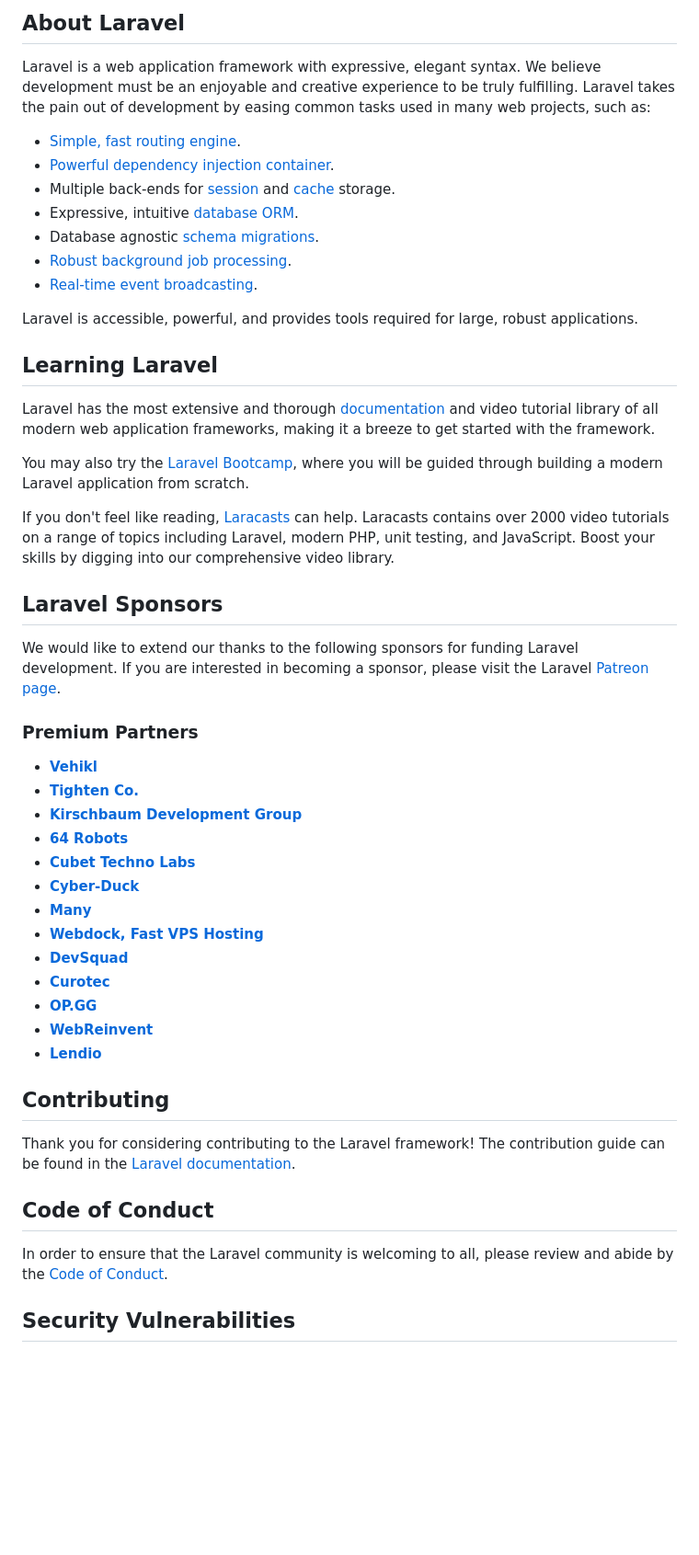
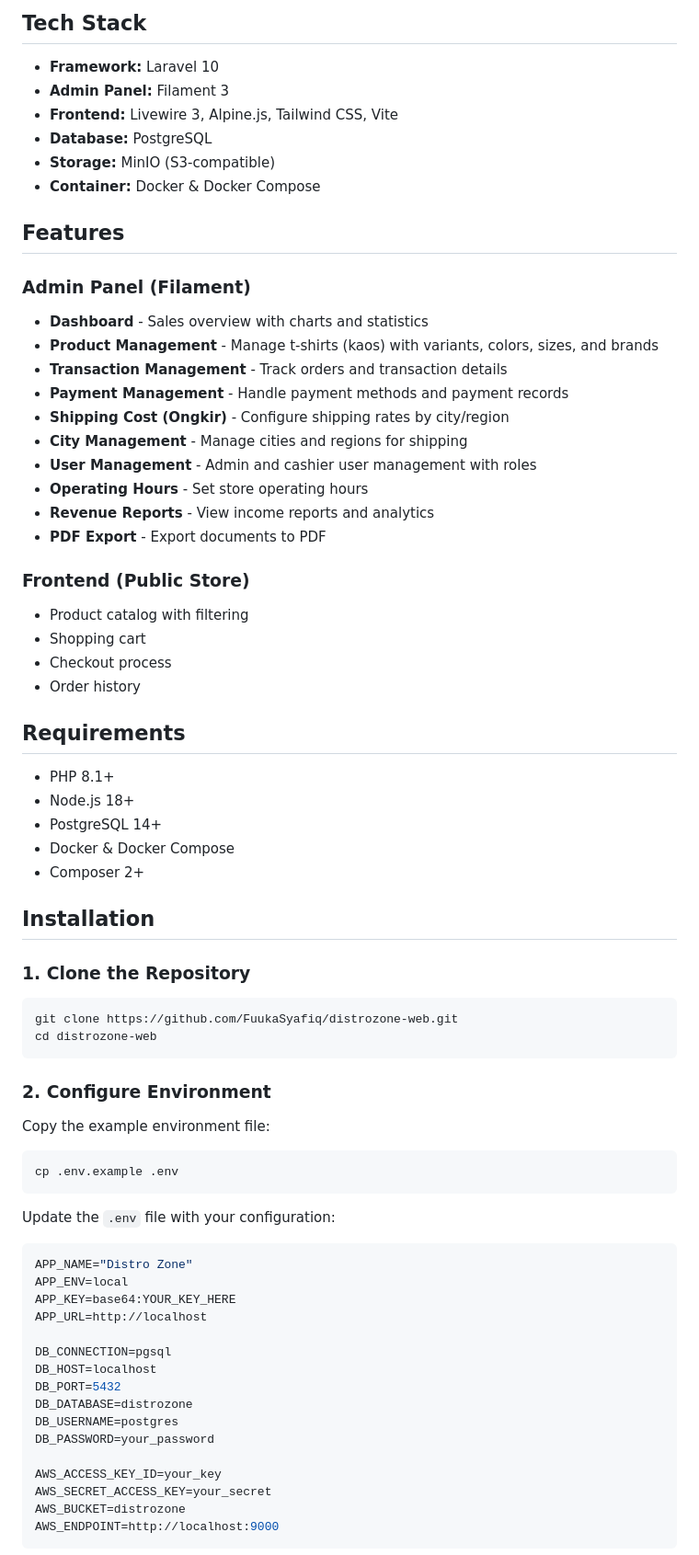
Before and after one commit to FuukaSyafiq/distrozone-web, a Markdown page: README.md, the part around one of its changes. Shown at 92% size. Rendered like a GitHub page; blank space fills up the shorter version.

Commit message:
feat(readme): add README to describe this project

````diff
--- a/README.md
+++ b/README.md
@@ -9,53 +4,76 @@
 
-## About Laravel
+## Tech Stack
 
-Laravel is a web application framework with expressive, elegant syntax. We believe development must be an enjoyable and creative experience to be truly fulfilling. Laravel takes the pain out of development by easing common tasks used in many web projects, such as:
+- **Framework:** Laravel 10
+- **Admin Panel:** Filament 3
+- **Frontend:** Livewire 3, Alpine.js, Tailwind CSS, Vite
+- **Database:** PostgreSQL
+- **Storage:** MinIO (S3-compatible)
+- **Container:** Docker & Docker Compose
 
-- [Simple, fast routing engine](https://laravel.com/docs/routing).
-- [Powerful dependency injection container](https://laravel.com/docs/container).
-- Multiple back-ends for [session](https://laravel.com/docs/session) and [cache](https://laravel.com/docs/cache) storage.
-- Expressive, intuitive [database ORM](https://laravel.com/docs/eloquent).
-- Database agnostic [schema migrations](https://laravel.com/docs/migrations).
-- [Robust background job processing](https://laravel.com/docs/queues).
-- [Real-time event broadcasting](https://laravel.com/docs/broadcasting).
+## Features
 
-Laravel is accessible, powerful, and provides tools required for large, robust applications.
+### Admin Panel (Filament)
+- **Dashboard** - Sales overview with charts and statistics
+- **Product Management** - Manage t-shirts (kaos) with variants, colors, sizes, and brands
+- **Transaction Management** - Track orders and transaction details
+- **Payment Management** - Handle payment methods and payment records
+- **Shipping Cost (Ongkir)** - Configure shipping rates by city/region
+- **City Management** - Manage cities and regions for shipping
+- **User Management** - Admin and cashier user management with roles
+- **Operating Hours** - Set store operating hours
+- **Revenue Reports** - View income reports and analytics
+- **PDF Export** - Export documents to PDF
 
-## Learning Laravel
+### Frontend (Public Store)
+- Product catalog with filtering
+- Shopping cart
+- Checkout process
+- Order history
 
-Laravel has the most extensive and thorough [documentation](https://laravel.com/docs) and video tutorial library of all modern web application frameworks, making it a breeze to get started with the framework.
+## Requirements
 
-You may also try the [Laravel Bootcamp](https://bootcamp.laravel.com), where you will be guided through building a modern Laravel application from scratch.
+- PHP 8.1+
+- Node.js 18+
+- PostgreSQL 14+
+- Docker & Docker Compose
+- Composer 2+
 
-If you don't feel like reading, [Laracasts](https://laracasts.com) can help. Laracasts contains over 2000 video tutorials on a range of topics including Laravel, modern PHP, unit testing, and JavaScript. Boost your skills by digging into our comprehensive video library.
+## Installation
 
-## Laravel Sponsors
+### 1. Clone the Repository
 
-We would like to extend our thanks to the following sponsors for funding Laravel development. If you are interested in becoming a sponsor, please visit the Laravel [Patreon page](https://patreon.com/taylorotwell).
+```bash
+git clone https://github.com/FuukaSyafiq/distrozone-web.git
+cd distrozone-web
+```
 
-### Premium Partners
+### 2. Configure Environment
 
-- **[Vehikl](https://vehikl.com/)**
-- **[Tighten Co.](https://tighten.co)**
-- **[Kirschbaum Development Group](https://kirschbaumdevelopment.com)**
-- **[64 Robots](https://64robots.com)**
-- **[Cubet Techno Labs](https://cubettech.com)**
-- **[Cyber-Duck](https://cyber-duck.co.uk)**
-- **[Many](https://www.many.co.uk)**
-- **[Webdock, Fast VPS Hosting](https://www.webdock.io/en)**
-- **[DevSquad](https://devsquad.com)**
-- **[Curotec](https://www.curotec.com/services/technologies/laravel/)**
-- **[OP.GG](https://op.gg)**
-- **[WebReinvent](https://webreinvent.com/?utm_source=laravel&utm_medium=github&utm_campaign=patreon-sponsors)**
-- **[Lendio](https://lendio.com)**
+Copy the example environment file:
 
-## Contributing
+```bash
+cp .env.example .env
+```
 
-Thank you for considering contributing to the Laravel framework! The contribution guide can be found in the [Laravel documentation](https://laravel.com/docs/contributions).
+Update the `.env` file with your configuration:
 
-## Code of Conduct
+```env
+APP_NAME="Distro Zone"
+APP_ENV=local
+APP_KEY=base64:YOUR_KEY_HERE
+APP_URL=http://localhost
 
-In order to ensure that the Laravel community is welcoming to all, please review and abide by the [Code of Conduct](https://laravel.com/docs/contributions#code-of-conduct).
+DB_CONNECTION=pgsql
+DB_HOST=localhost
+DB_PORT=5432
+DB_DATABASE=distrozone
+DB_USERNAME=postgres
+DB_PASSWORD=your_password
 
-## Security Vulnerabilities
+AWS_ACCESS_KEY_ID=your_key
+AWS_SECRET_ACCESS_KEY=your_secret
+AWS_BUCKET=distrozone
+AWS_ENDPOINT=http://localhost:9000
+```
 
````
Also changed, not shown: other parts of README.md (+210 -9 lines).
